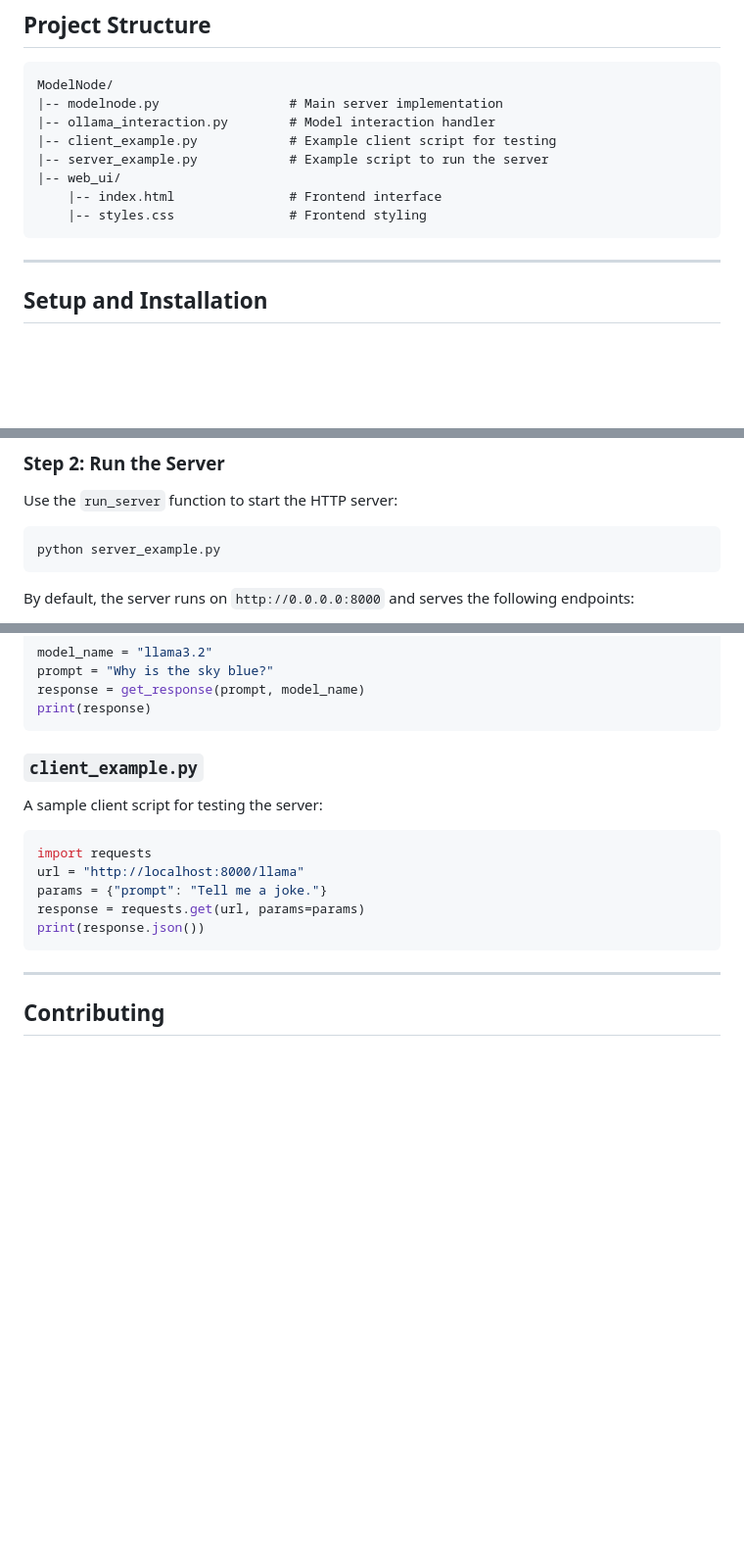
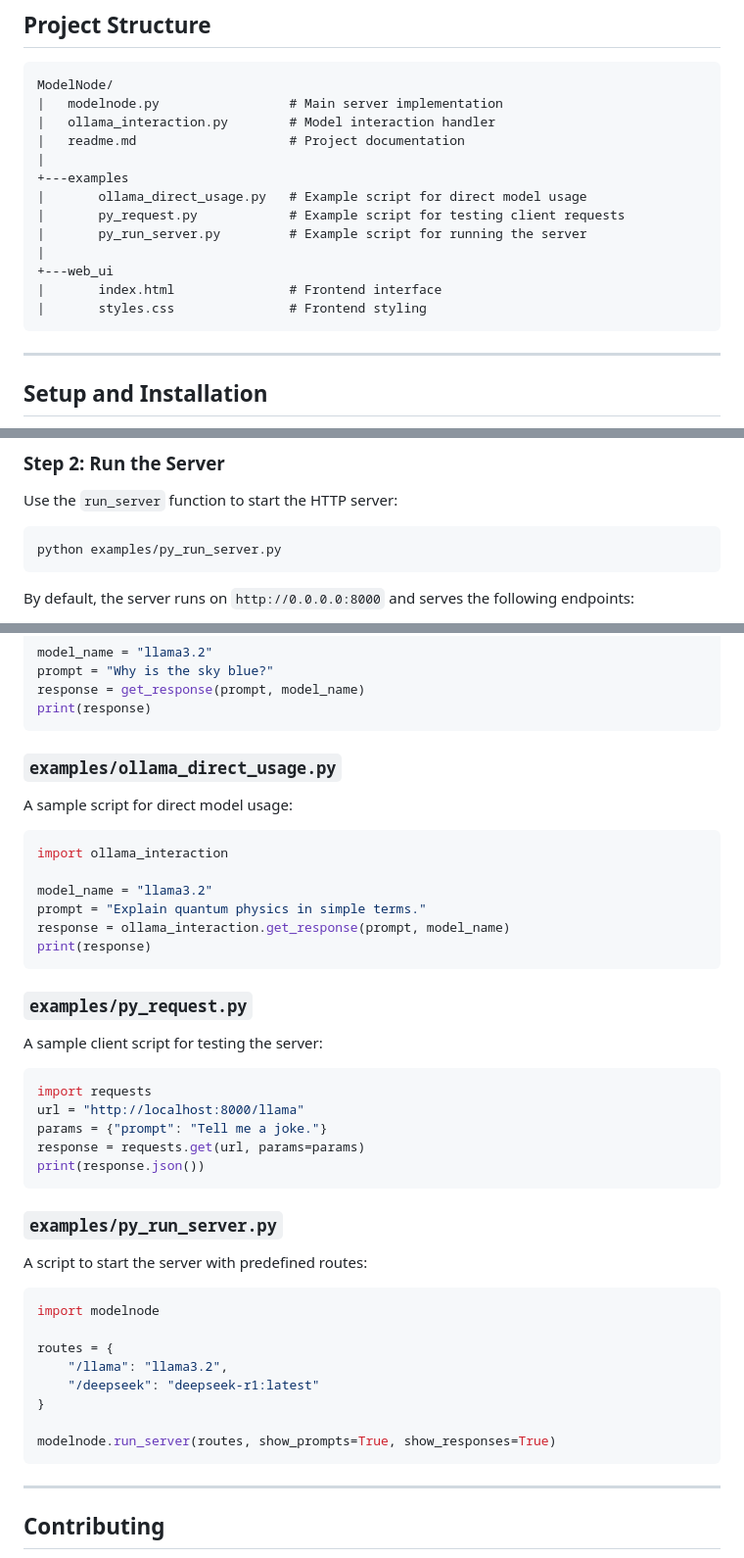
Before and after one commit to JudeScarbrough/ModelNode, a Markdown page: readme.md, 3 parts joined by grey strips. Shown at 98% size. Drawn GitHub-style; blank space fills up the shorter version.

````diff
--- a/readme.md
+++ b/readme.md
@@ -16,13 +16,18 @@ ModelNode is a lightweight HTTP server and client interface for interacting with
 
 ```
 ModelNode/
-|-- modelnode.py                 # Main server implementation
-|-- ollama_interaction.py        # Model interaction handler
-|-- client_example.py            # Example client script for testing
-|-- server_example.py            # Example script to run the server
-|-- web_ui/
-    |-- index.html               # Frontend interface
-    |-- styles.css               # Frontend styling
+|   modelnode.py                 # Main server implementation
+|   ollama_interaction.py        # Model interaction handler
+|   readme.md                    # Project documentation
+|
++---examples
+|       ollama_direct_usage.py   # Example script for direct model usage
+|       py_request.py            # Example script for testing client requests
+|       py_run_server.py         # Example script for running the server
+|
++---web_ui
+|       index.html               # Frontend interface
+|       styles.css               # Frontend styling
 ```
 
 ---
@@ -59,7 +64,7 @@ routes = {
 Use the `run_server` function to start the HTTP server:
 
 ```bash
-python server_example.py
+python examples/py_run_server.py
 ```
 
 By default, the server runs on `http://0.0.0.0:8000` and serves the following endpoints:
@@ -150,7 +155,20 @@ response = get_response(prompt, model_name)
 print(response)
 ```
 
-### `client_example.py`
+### `examples/ollama_direct_usage.py`
+
+A sample script for direct model usage:
+
+```python
+import ollama_interaction
+
+model_name = "llama3.2"
+prompt = "Explain quantum physics in simple terms."
+response = ollama_interaction.get_response(prompt, model_name)
+print(response)
+```
+
+### `examples/py_request.py`
 
 A sample client script for testing the server:
 
@@ -160,6 +178,21 @@ url = "http://localhost:8000/llama"
 params = {"prompt": "Tell me a joke."}
 response = requests.get(url, params=params)
 print(response.json())
+```
+
+### `examples/py_run_server.py`
+
+A script to start the server with predefined routes:
+
+```python
+import modelnode
+
+routes = {
+    "/llama": "llama3.2",
+    "/deepseek": "deepseek-r1:latest"
+}
+
+modelnode.run_server(routes, show_prompts=True, show_responses=True)
 ```
 
 ---
````
